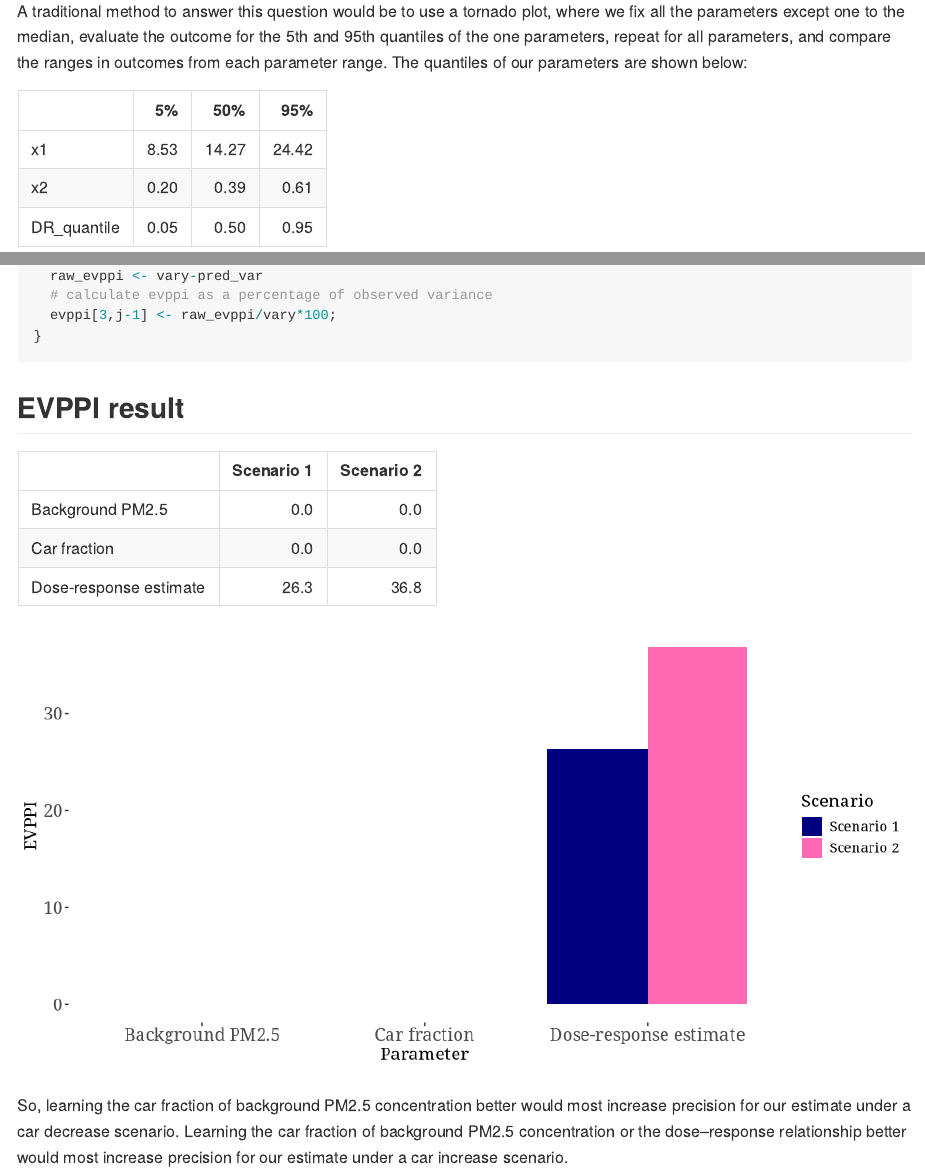
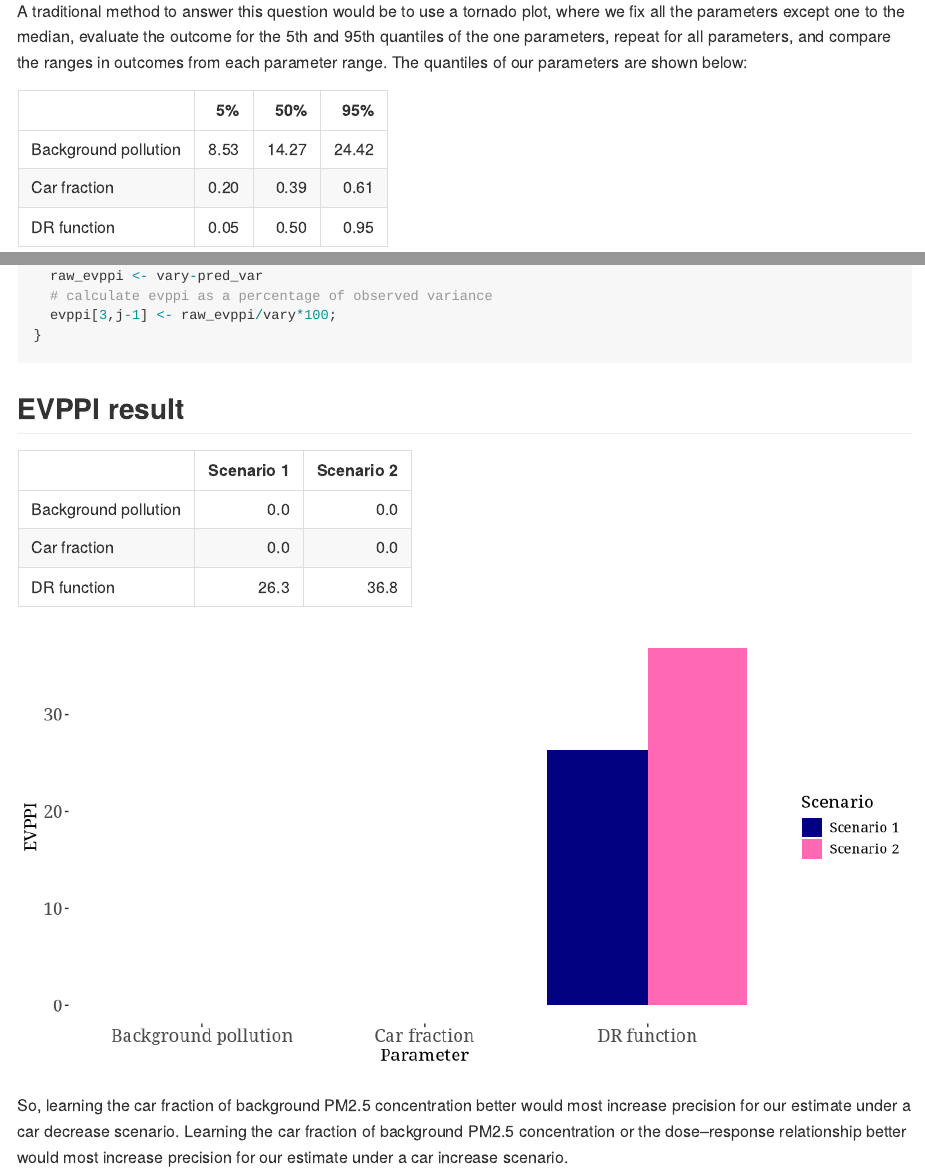
Before and after one commit to robj411/value_of_information_example, an R Markdown document (README.Rmd): the page in a window 1100 px wide, from 2000 px down, and a second part further down, joined at a grey line. Rendered offline with R 4.5, knitr and Pandoc, with nearby package versions; code that draws random numbers runs with fixed seeds of ours; some code elsewhere in the file could not run offline.

Commit message:
labelling

````diff
--- a/README.Rmd
+++ b/README.Rmd
@@ -95,9 +97,12 @@ So what are the parameters that we could most usefully learn to increase precisi
 A traditional method to answer this question would be to use a tornado plot, where we fix all the parameters except one to the median, evaluate the outcome for the 5th and 95th quantiles of the one parameters, repeat for all parameters, and compare the ranges in outcomes from each parameter range. The quantiles of our parameters are shown below:
 
 ```{r quantiles,echo=F}
+parameter_names <- c('Background pollution','Car fraction','DR function')
 quantiles <- t(apply(parameter_samples,2,quantile,c(0.05,0.5,0.95)))[1:2,]
 quantiles <- rbind(quantiles,DR_quantile=c(0.05,0.5,0.95))
-kable(quantiles,digits=2)
+quantile_print <- quantiles
+rownames(quantile_print) <- parameter_names
+kable(quantile_print,digits=2, booktabs=TRUE, escape = FALSE)
 ```
 
 Note that we take the quantiles not for the four dose-response parameters, but rather for the curve they define.
@@ -211,7 +215,7 @@ for(j in 2:ncol(result)){
 ```{r EVPPI vector,echo=F}
 scenarios <- c('Scenario 1','Scenario 2')
 colnames(evppi) <- scenarios
-rownames(evppi) <- labels
+rownames(evppi) <- parameter_names
 kable(evppi,digits=1)
 ```
 
@@ -226,7 +230,7 @@ plt <- ggplot() + geom_col(data = meltevppi, aes(x = Parameter,y=EVPPI, fill = S
   theme(text=element_text(family="Garamond", size=14))
 plt + theme(axis.text=element_text(family="Garamond", size=14),axis.title=element_text(family="Garamond", size=14) ,panel.grid.major = element_blank(), panel.grid.minor = element_blank(),  panel.background = element_blank())
 
-#x <- barplot(t(evppi),beside=T,names.arg=labels,las=2,cex.names=1.25,cex.lab=1.25,cex.axis=1.25,col=cols,ylab='EVPPI, % of Var(incidence)')
+#x <- barplot(t(evppi),beside=T,names.arg=parameter_names,las=2,cex.names=1.25,cex.lab=1.25,cex.axis=1.25,col=cols,ylab='EVPPI, % of Var(incidence)')
 #legend(legend=scenarios,x=0.5,y=max(evppi)+2,bty='n',fill=cols)
 ```
 
````
Also changed, not shown: README.html, README.md, README_files/figure-gfm/plot parameters-1.png, README_files/figure-gfm/plot results-1.png, README_files/figure-gfm/plot-1.png, README_files/figure-gfm/tornado-1.png, README.Rmd (35 more changed lines), 4 other files.
